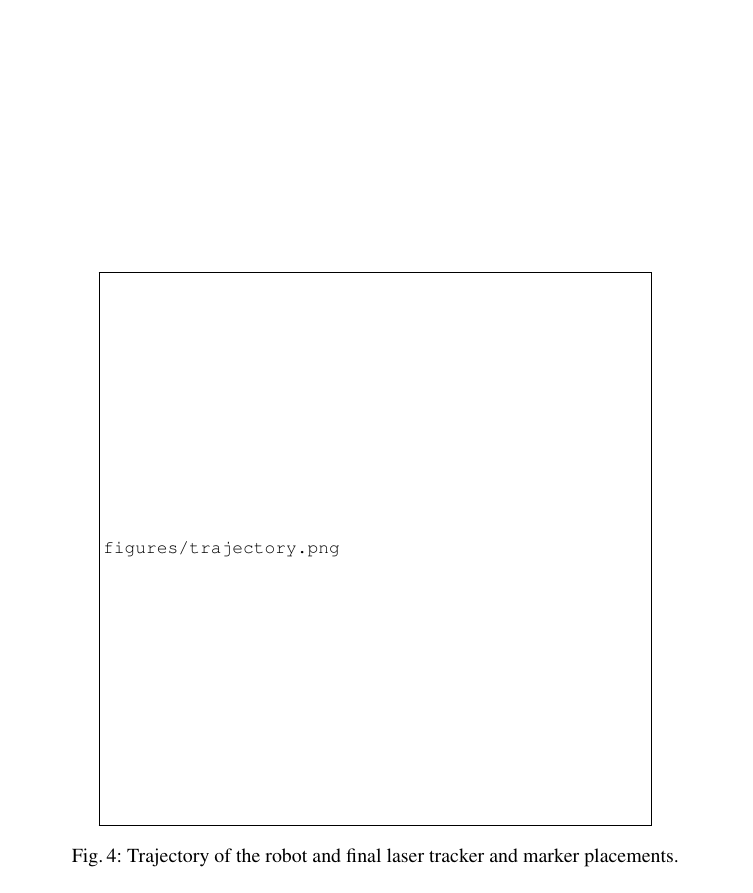
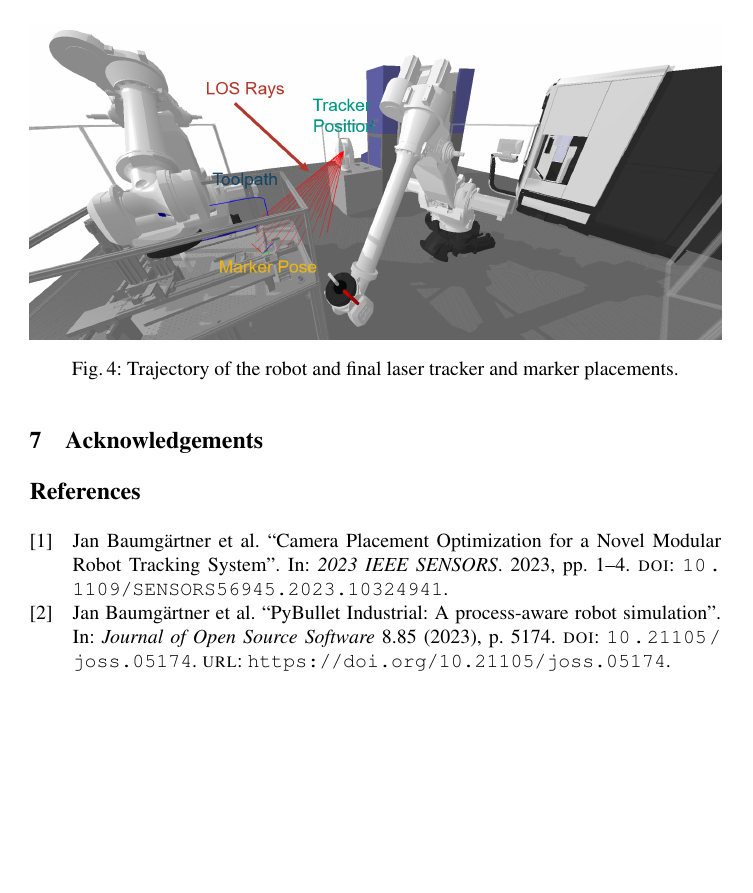
Before and after one commit to WBK-Robotics/laser_tracker_placement_paper, a LaTeX document (paper/paper.tex): page 6 of 7 before the commit and page 6 of 6 after it. The pictures show the PDF file paper/paper.pdf that the author committed with the source.

Commit message:
added trajectory graphic to paper

```diff
--- a/paper/paper.tex
+++ b/paper/paper.tex
@@ -236,7 +236,7 @@ The final solution is also depicted in Figure \ref{fig:trajectory}.
 
 \begin{figure}
 \centering
-\includegraphics[width=0.8\textwidth]{figures/trajectory.png}
+\includegraphics[width=\textwidth]{figures/trajectory.png}
 \caption{Trajectory of the robot and final laser tracker and marker placements.}
 \label{fig:trajectory}
 \end{figure}
```
Also changed, not shown: paper/figures/trajectory.png (added), paper/paper.pdf, 5 other files.
